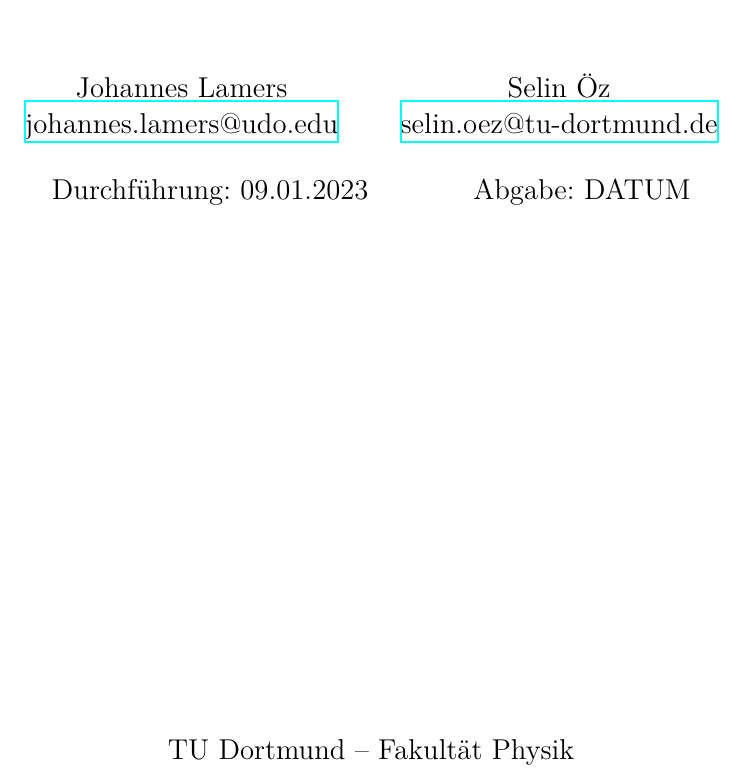
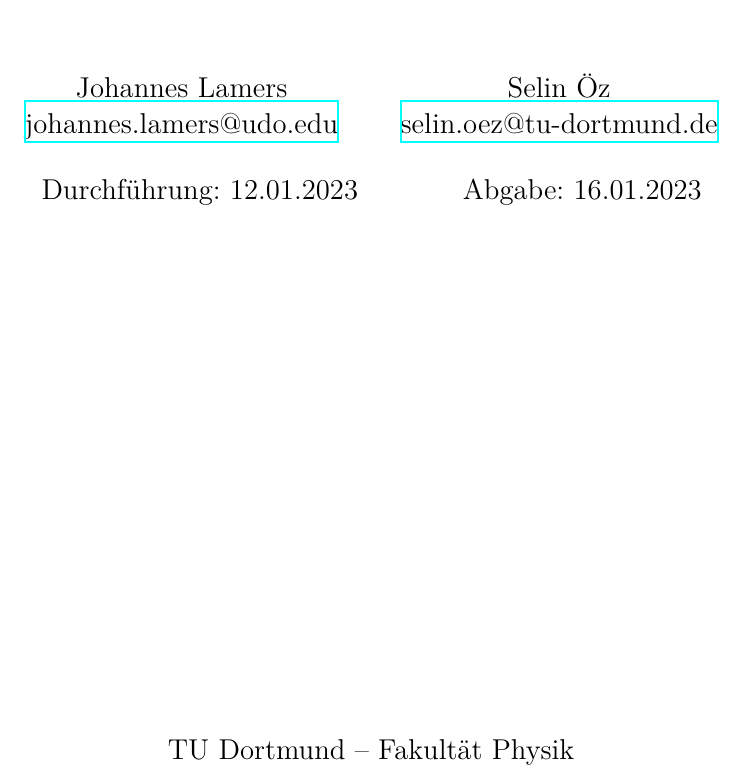
Before and after one commit to smjolame/Master_FP, a LaTeX document (V64_Interferometrie/main.tex): part of page 1 of 11, cut so that both start at the same text. Compiled offline with XeLaTeX.

Commit message:
Durchfuerdatum

```diff
--- a/V64_Interferometrie/main.tex
+++ b/V64_Interferometrie/main.tex
@@ -3,9 +3,9 @@
 \subject{V 64}
 \title{Interferometrie}
 \date{%
-  Durchführung: 09.01.2023
+  Durchführung: 12.01.2023
   \hspace{3em}
-  Abgabe: DATUM
+  Abgabe: 16.01.2023
 }
 
 \begin{document}
```
